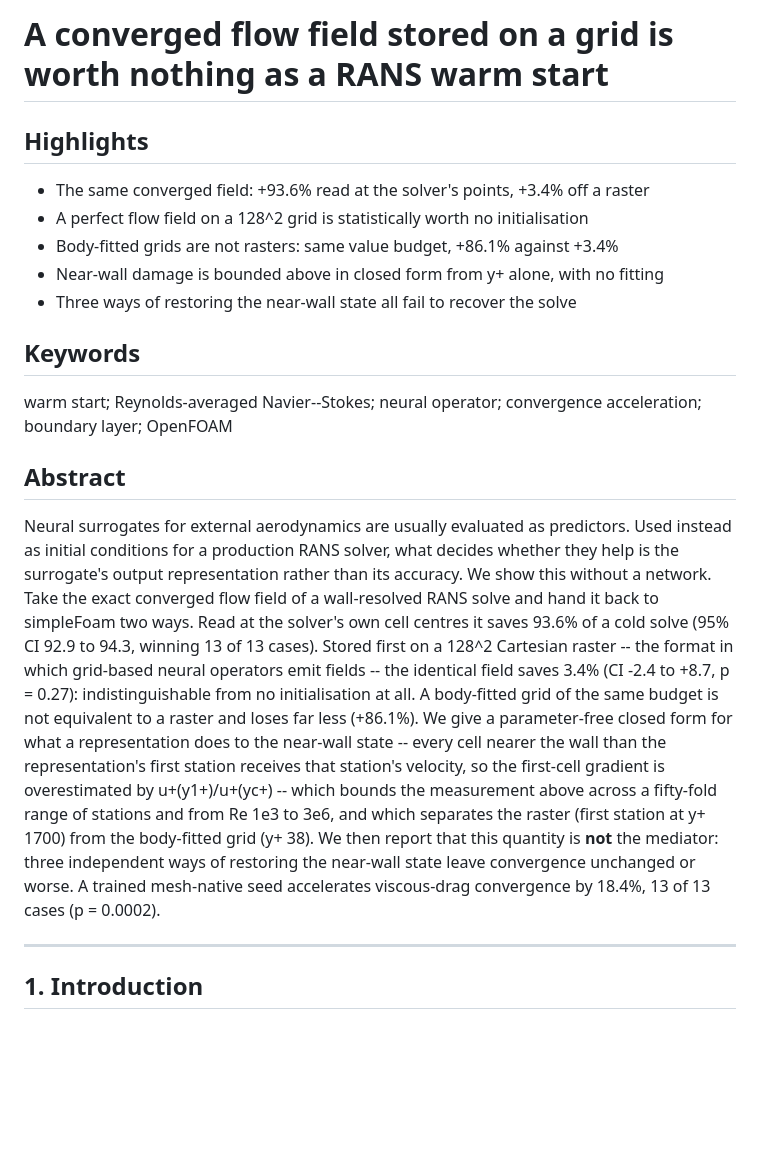
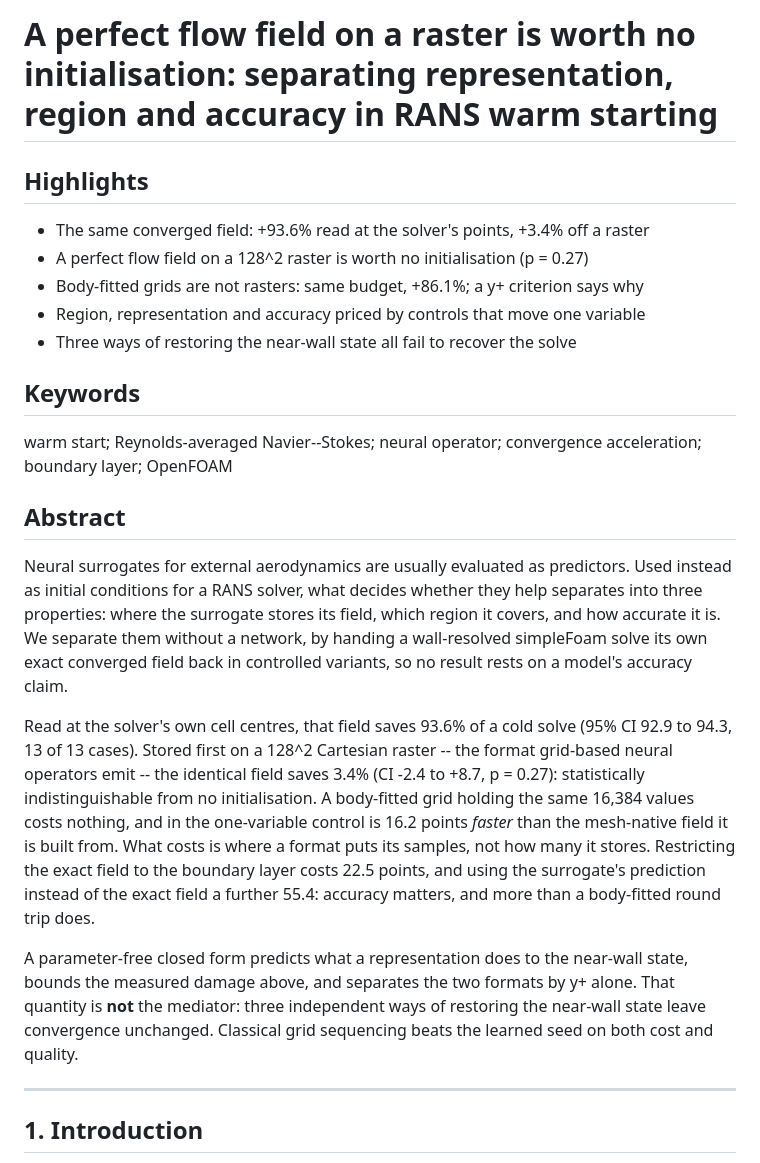
Before and after one commit to ali-kin4/neuroforge-cfd, a Markdown page: docs/paper2/DRAFT.md, the part around one of its changes. GitHub-like rendering; blank space fills up the shorter version.

```diff
--- a/docs/paper2/DRAFT.md
+++ b/docs/paper2/DRAFT.md
@@ -1,11 +1,11 @@
-# A converged flow field stored on a grid is worth nothing as a RANS warm start
+# A perfect flow field on a raster is worth no initialisation: separating representation, region and accuracy in RANS warm starting
 
 ## Highlights
 
 - The same converged field: +93.6% read at the solver's points, +3.4% off a raster
-- A perfect flow field on a 128^2 grid is statistically worth no initialisation
-- Body-fitted grids are not rasters: same value budget, +86.1% against +3.4%
-- Near-wall damage is bounded above in closed form from y+ alone, with no fitting
+- A perfect flow field on a 128^2 raster is worth no initialisation (p = 0.27)
+- Body-fitted grids are not rasters: same budget, +86.1%; a y+ criterion says why
+- Region, representation and accuracy priced by controls that move one variable
 - Three ways of restoring the near-wall state all fail to recover the solve
 
 ## Keywords
@@ -16,25 +16,29 @@ acceleration; boundary layer; OpenFOAM
 ## Abstract
 
 Neural surrogates for external aerodynamics are usually evaluated as predictors.
-Used instead as initial conditions for a production RANS solver, what decides
-whether they help is the surrogate's output representation rather than its
-accuracy. We show this without a network. Take the exact converged flow field of
-a wall-resolved RANS solve and hand it back to simpleFoam two ways. Read at the
-solver's own cell centres it saves 93.6% of a cold solve (95% CI 92.9 to 94.3,
-winning 13 of 13 cases). Stored first on a 128^2 Cartesian raster -- the format
-in which grid-based neural operators emit fields -- the identical field saves
-3.4% (CI -2.4 to +8.7, p = 0.27): indistinguishable from no initialisation at
-all. A body-fitted grid of the same budget is not equivalent to a raster and
-loses far less (+86.1%). We give a parameter-free closed form for what a
-representation does to the near-wall state -- every cell nearer the wall than the
-representation's first station receives that station's velocity, so the
-first-cell gradient is overestimated by u+(y1+)/u+(yc+) -- which bounds the
-measurement above across a fifty-fold range of stations and from Re 1e3 to 3e6,
-and which separates the raster (first station at y+ 1700) from the body-fitted
-grid (y+ 38). We then report that this quantity is **not** the mediator: three
-independent ways of restoring the near-wall state leave convergence unchanged or
-worse. A trained mesh-native seed accelerates viscous-drag convergence by 18.4%,
-13 of 13 cases (p = 0.0002).
+Used instead as initial conditions for a RANS solver, what decides whether they
+help separates into three properties: where the surrogate stores its field,
+which region it covers, and how accurate it is. We separate them without a
+network, by handing a wall-resolved simpleFoam solve its own exact converged
+field back in controlled variants, so no result rests on a model's accuracy
+claim.
+
+Read at the solver's own cell centres, that field saves 93.6% of a cold solve
+(95% CI 92.9 to 94.3, 13 of 13 cases). Stored first on a 128^2 Cartesian raster
+-- the format grid-based neural operators emit -- the identical field saves 3.4%
+(CI -2.4 to +8.7, p = 0.27): statistically indistinguishable from no
+initialisation. A body-fitted grid holding the same 16,384 values costs nothing,
+and in the one-variable control is 16.2 points *faster* than the mesh-native
+field it is built from. What costs is where a format puts its samples, not how
+many it stores. Restricting the exact field to the boundary layer costs 22.5
+points, and using the surrogate's prediction instead of the exact field a
+further 55.4: accuracy matters, and more than a body-fitted round trip does.
+
+A parameter-free closed form predicts what a representation does to the
+near-wall state, bounds the measured damage above, and separates the two formats
+by y+ alone. That quantity is **not** the mediator: three independent ways of
+restoring the near-wall state leave convergence unchanged. Classical grid
+sequencing beats the learned seed on both cost and quality.
 
 ---
 
```
Also changed, not shown: other parts of docs/paper2/DRAFT.md (+70 -56 lines).
